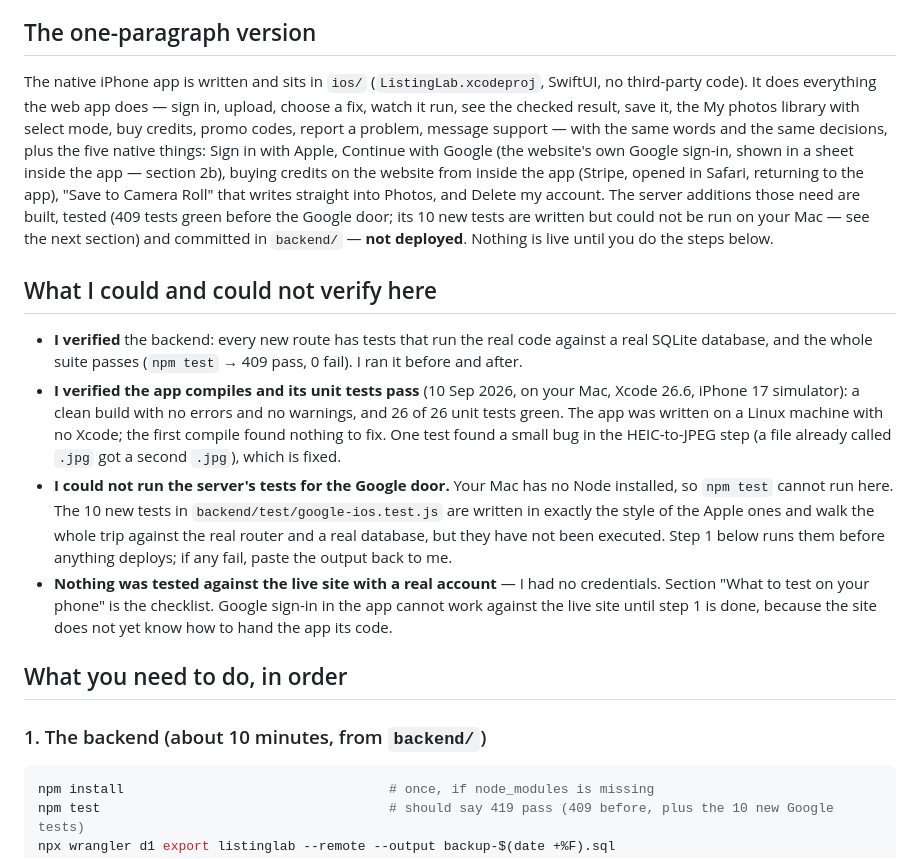
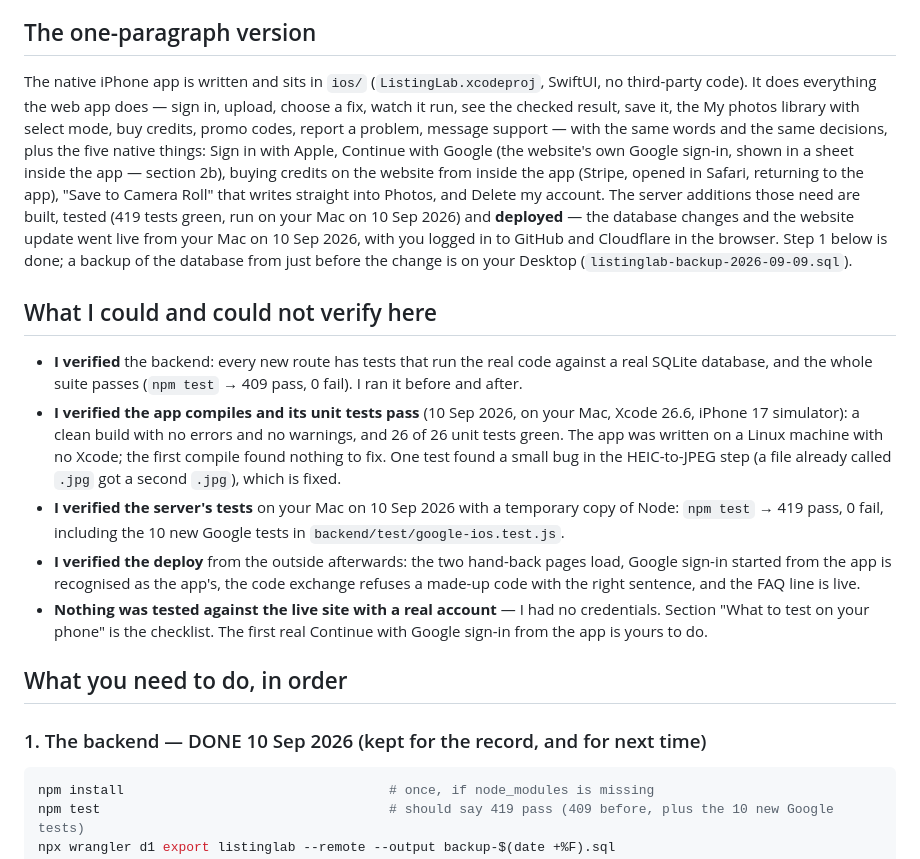
Before and after one commit to ksremedia-spec/Test, a Markdown page: listing-lab/HANDBACK.md, the part around the change. Rendered like a GitHub page.

Commit message:
Hand-back: the server side is live and its tests were run
Recorded that the database changes and the website update went live from
Kyle's Mac on 10 Sep 2026, that all 419 server tests passed there, and
that the live site was checked from the outside afterwards.

Co-Authored-By: Claude Fable 5.1 <noreply@anthropic.com>

````diff
--- a/listing-lab/HANDBACK.md
+++ b/listing-lab/HANDBACK.md
@@ -4,18 +4,19 @@ Written 9 Sep 2026 for Kyle; updated 10 Sep 2026 when credits moved from in-app
 
 ## The one-paragraph version
 
-The native iPhone app is written and sits in `ios/` (`ListingLab.xcodeproj`, SwiftUI, no third-party code). It does everything the web app does — sign in, upload, choose a fix, watch it run, see the checked result, save it, the My photos library with select mode, buy credits, promo codes, report a problem, message support — with the same words and the same decisions, plus the five native things: Sign in with Apple, Continue with Google (the website's own Google sign-in, shown in a sheet inside the app — section 2b), buying credits on the website from inside the app (Stripe, opened in Safari, returning to the app), "Save to Camera Roll" that writes straight into Photos, and Delete my account. The server additions those need are built, tested (409 tests green before the Google door; its 10 new tests are written but could not be run on your Mac — see the next section) and committed in `backend/` — **not deployed**. Nothing is live until you do the steps below.
+The native iPhone app is written and sits in `ios/` (`ListingLab.xcodeproj`, SwiftUI, no third-party code). It does everything the web app does — sign in, upload, choose a fix, watch it run, see the checked result, save it, the My photos library with select mode, buy credits, promo codes, report a problem, message support — with the same words and the same decisions, plus the five native things: Sign in with Apple, Continue with Google (the website's own Google sign-in, shown in a sheet inside the app — section 2b), buying credits on the website from inside the app (Stripe, opened in Safari, returning to the app), "Save to Camera Roll" that writes straight into Photos, and Delete my account. The server additions those need are built, tested (419 tests green, run on your Mac on 10 Sep 2026) and **deployed** — the database changes and the website update went live from your Mac on 10 Sep 2026, with you logged in to GitHub and Cloudflare in the browser. Step 1 below is done; a backup of the database from just before the change is on your Desktop (`listinglab-backup-2026-09-09.sql`).
 
 ## What I could and could not verify here
 
 - **I verified** the backend: every new route has tests that run the real code against a real SQLite database, and the whole suite passes (`npm test` → 409 pass, 0 fail). I ran it before and after.
 - **I verified the app compiles and its unit tests pass** (10 Sep 2026, on your Mac, Xcode 26.6, iPhone 17 simulator): a clean build with no errors and no warnings, and 26 of 26 unit tests green. The app was written on a Linux machine with no Xcode; the first compile found nothing to fix. One test found a small bug in the HEIC-to-JPEG step (a file already called `.jpg` got a second `.jpg`), which is fixed.
-- **I could not run the server's tests for the Google door.** Your Mac has no Node installed, so `npm test` cannot run here. The 10 new tests in `backend/test/google-ios.test.js` are written in exactly the style of the Apple ones and walk the whole trip against the real router and a real database, but they have not been executed. Step 1 below runs them before anything deploys; if any fail, paste the output back to me.
-- **Nothing was tested against the live site with a real account** — I had no credentials. Section "What to test on your phone" is the checklist. Google sign-in in the app cannot work against the live site until step 1 is done, because the site does not yet know how to hand the app its code.
+- **I verified the server's tests** on your Mac on 10 Sep 2026 with a temporary copy of Node: `npm test` → 419 pass, 0 fail, including the 10 new Google tests in `backend/test/google-ios.test.js`.
+- **I verified the deploy** from the outside afterwards: the two hand-back pages load, Google sign-in started from the app is recognised as the app's, the code exchange refuses a made-up code with the right sentence, and the FAQ line is live.
+- **Nothing was tested against the live site with a real account** — I had no credentials. Section "What to test on your phone" is the checklist. The first real Continue with Google sign-in from the app is yours to do.
 
 ## What you need to do, in order
 
-### 1. The backend (about 10 minutes, from `backend/`)
+### 1. The backend — DONE 10 Sep 2026 (kept for the record, and for next time)
 
 ```bash
 npm install                                  # once, if node_modules is missing
````
